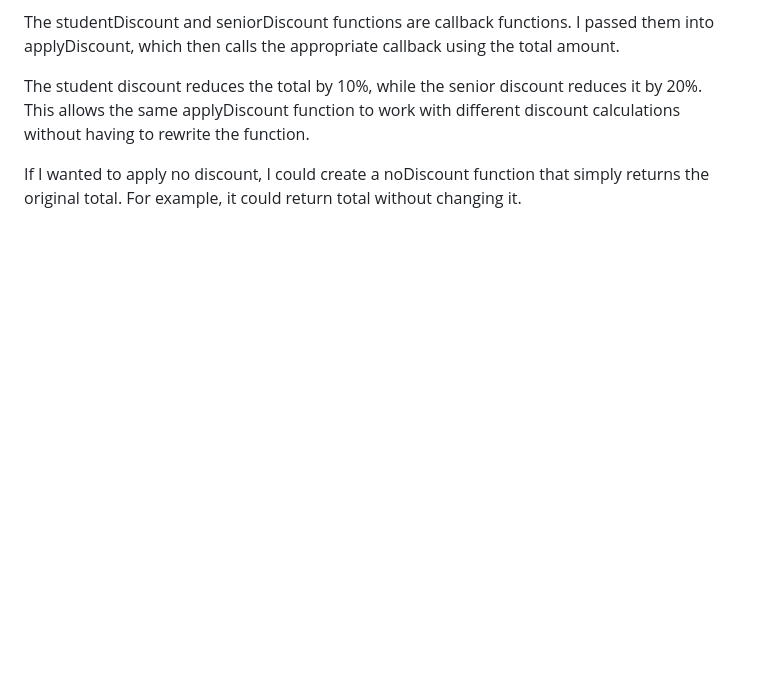
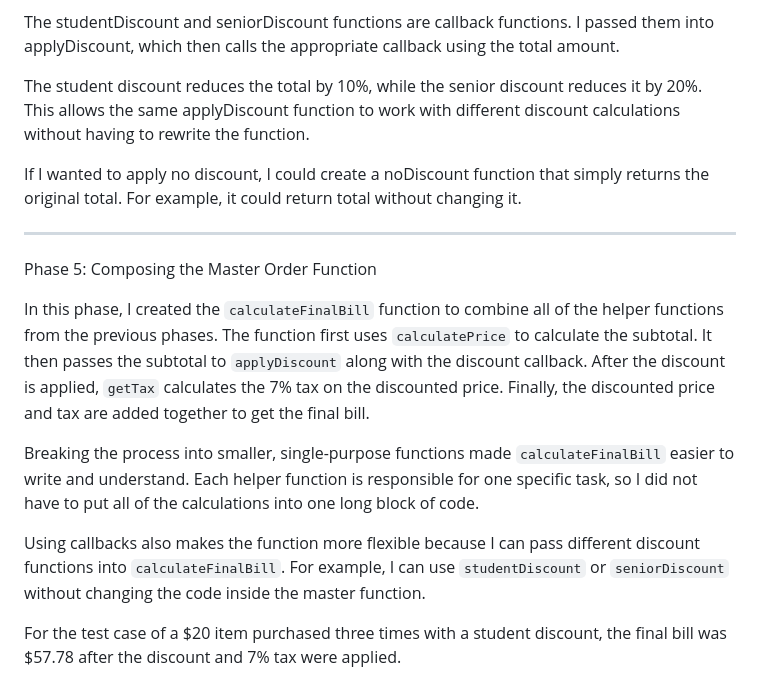
Before and after one commit to TCarey03/Week-3-Programming-Assignment-CTEC-149, a Markdown page: Journal.md, the part around the change. GitHub-like rendering; blank space fills up the shorter version.

Commit message:
Document the final bill calculation process
Phase 5 completed.

```diff
--- a/Journal.md
+++ b/Journal.md
@@ -42,3 +42,15 @@ The studentDiscount and seniorDiscount functions are callback functions. I passe
 The student discount reduces the total by 10%, while the senior discount reduces it by 20%. This allows the same applyDiscount function to work with different discount calculations without having to rewrite the function.
 
 If I wanted to apply no discount, I could create a noDiscount function that simply returns the original total. For example, it could return total without changing it.
+
+-------------------------------------------
+
+Phase 5: Composing the Master Order Function
+
+In this phase, I created the `calculateFinalBill` function to combine all of the helper functions from the previous phases. The function first uses `calculatePrice` to calculate the subtotal. It then passes the subtotal to `applyDiscount` along with the discount callback. After the discount is applied, `getTax` calculates the 7% tax on the discounted price. Finally, the discounted price and tax are added together to get the final bill.
+
+Breaking the process into smaller, single-purpose functions made `calculateFinalBill` easier to write and understand. Each helper function is responsible for one specific task, so I did not have to put all of the calculations into one long block of code.
+
+Using callbacks also makes the function more flexible because I can pass different discount functions into `calculateFinalBill`. For example, I can use `studentDiscount` or `seniorDiscount` without changing the code inside the master function.
+
+For the test case of a $20 item purchased three times with a student discount, the final bill was $57.78 after the discount and 7% tax were applied.
```
